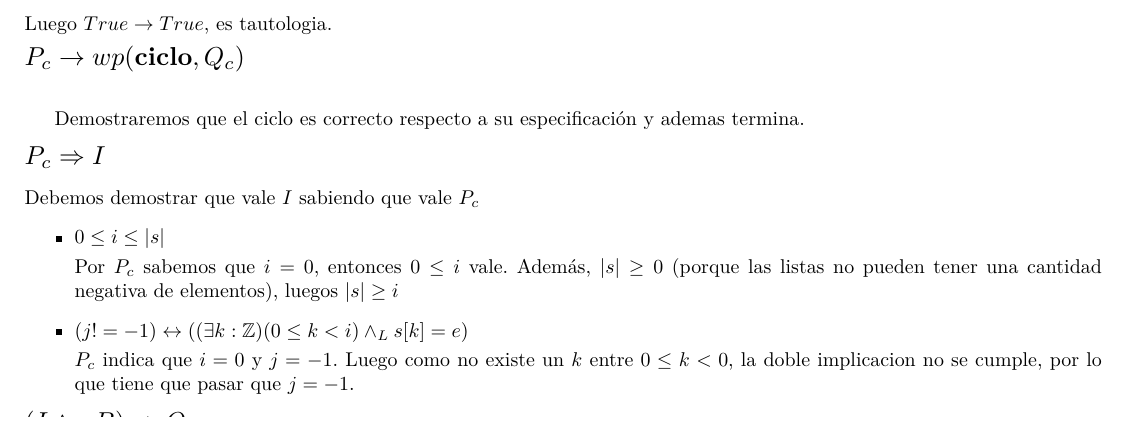
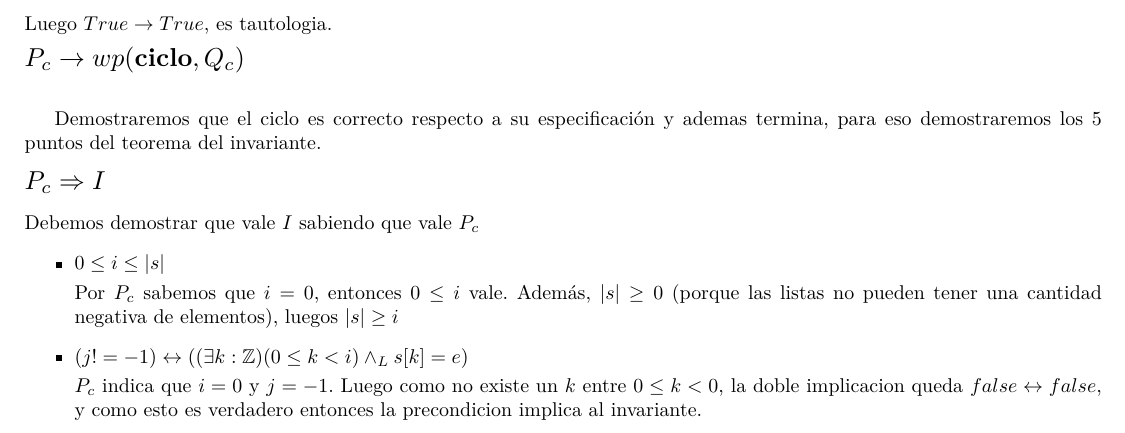
Before and after one commit to AndresHense/Algo1, a LaTeX document (Practicas/Practica5/Entregable/entregable5.tex): part of page 1 of 3, cut so that both start at the same text. Compiled offline with pdfLaTeX.

Commit message:
reescribe Pc implica I

```diff
--- a/Practicas/Practica5/Entregable/entregable5.tex
+++ b/Practicas/Practica5/Entregable/entregable5.tex
@@ -68,7 +68,8 @@ wp(i:=0; j:=-1,P_c)&\equiv wp(i:=0,wp(j:=-1,P_c))\\
 Luego $True\rightarrow True$, es tautologia.\medskip\\
 $\scalebox{1.3}{$P_c \rightarrow wp(\textbf{ciclo},Q_c)$}$\medskip \\
 
-Demostraremos que el ciclo es correcto respecto a su especificación y ademas termina.
+Demostraremos que el ciclo es correcto respecto a su especificación y ademas termina, para eso demostraremos los 5 puntos del
+teorema del invariante.
 	\begin{flushleft}$\scalebox{1.3}{$P_c\Rightarrow I$}$\end{flushleft}
 	Debemos demostrar que vale $I$ sabiendo que vale $P_c$
 	\begin{itemize}
@@ -76,8 +77,7 @@ Demostraremos que el ciclo es correcto respecto a su especificación y ademas te
 		Por $P_c$ sabemos que $i=0$, entonces $0\leq i $ vale. Además, $|s|\geq 0$ (porque las listas no pueden tener una cantidad
 		negativa de elementos), luegos $|s|\geq i$
 		\item $ (j!=-1)\leftrightarrow ((\exists k:\mathbb{Z})(0\leq k<i)\wedge_L s[k]=e)$\smallskip \\
-		$P_c$ indica que $i=0$ y $j=-1$. Luego como no existe un $k$ entre $0\leq k <0$, la doble implicacion no se cumple, por lo
-		 que tiene que pasar que $j=-1$.
+		$P_c$ indica que $i=0$ y $j=-1$. Luego como no existe un $k$ entre $0\leq k <0$, la doble implicacion queda $false\leftrightarrow false$, y como esto es verdadero entonces la precondicion implica al invariante.
 	\end{itemize}
 	$\scalebox{1.3}{$(I\wedge \neg B)\Rightarrow Q_c$}$\smallskip \\
 	Queremos demostrar que vale $Q_c$, asumiendo que vale  $I\wedge \neg B$.
```
Also changed, not shown: Practicas/Practica5/Entregable/entregable5.pdf, Practicas/Practica5/Entregable/entregable5.tex (6 more changed lines), 1 other file.
